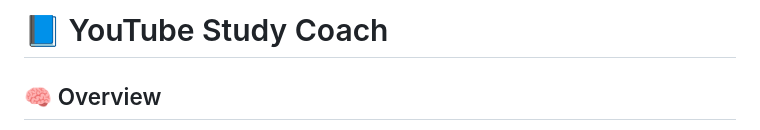
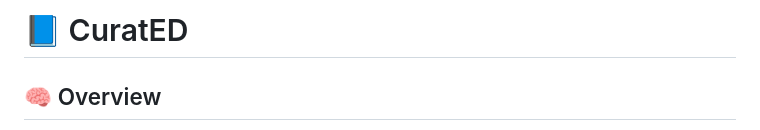
Before and after one commit to Techies-Collab-and-Upskill-Live-Project/CuratED, a Markdown page: README.md, the part around the change. GitHub-like rendering.

```diff
--- a/README.md
+++ b/README.md
@@ -1,5 +1,5 @@
 
-# 📘 YouTube Study Coach
+# 📘 CuratED
 
 ## 🧠 Overview
 YouTube Study Coach is a platform designed to turn chaotic YouTube learning into a structured, effective, and goal-driven experience. Instead of endlessly scrolling through videos and playlists, users can now learn smarter by using our system to organize, track, and personalize their learning journey—powered by YouTube's existing content library.
```
